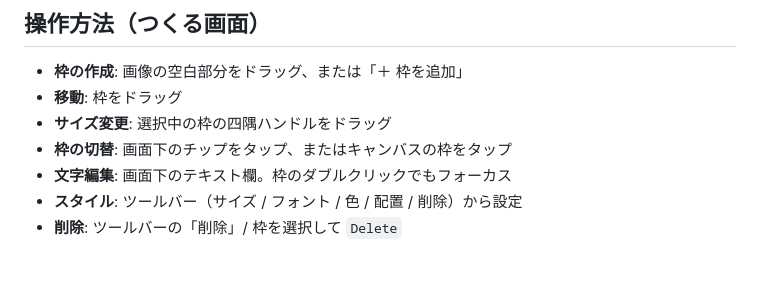
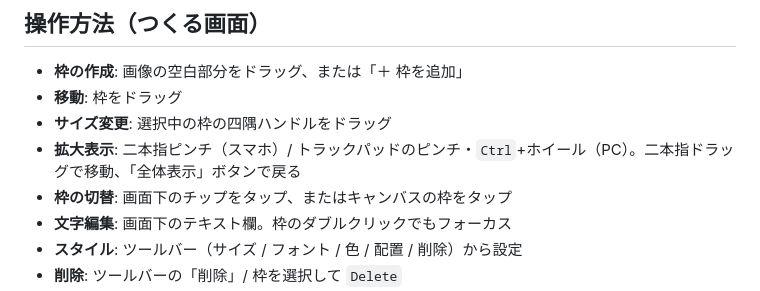
Before and after one commit to saba383810/create_meme_maker, a Markdown page: README.md, the part around the change. GitHub-like rendering; blank space fills up the shorter version.

Commit message:
docs: README に拡大表示の操作方法を追記

```diff
--- a/README.md
+++ b/README.md
@@ -43,6 +43,7 @@ python3 -m http.server 8000
 - **枠の作成**: 画像の空白部分をドラッグ、または「＋ 枠を追加」
 - **移動**: 枠をドラッグ
 - **サイズ変更**: 選択中の枠の四隅ハンドルをドラッグ
+- **拡大表示**: 二本指ピンチ（スマホ）/ トラックパッドのピンチ・`Ctrl`+ホイール（PC）。二本指ドラッグで移動、「全体表示」ボタンで戻る
 - **枠の切替**: 画面下のチップをタップ、またはキャンバスの枠をタップ
 - **文字編集**: 画面下のテキスト欄。枠のダブルクリックでもフォーカス
 - **スタイル**: ツールバー（サイズ / フォント / 色 / 配置 / 削除）から設定
```
